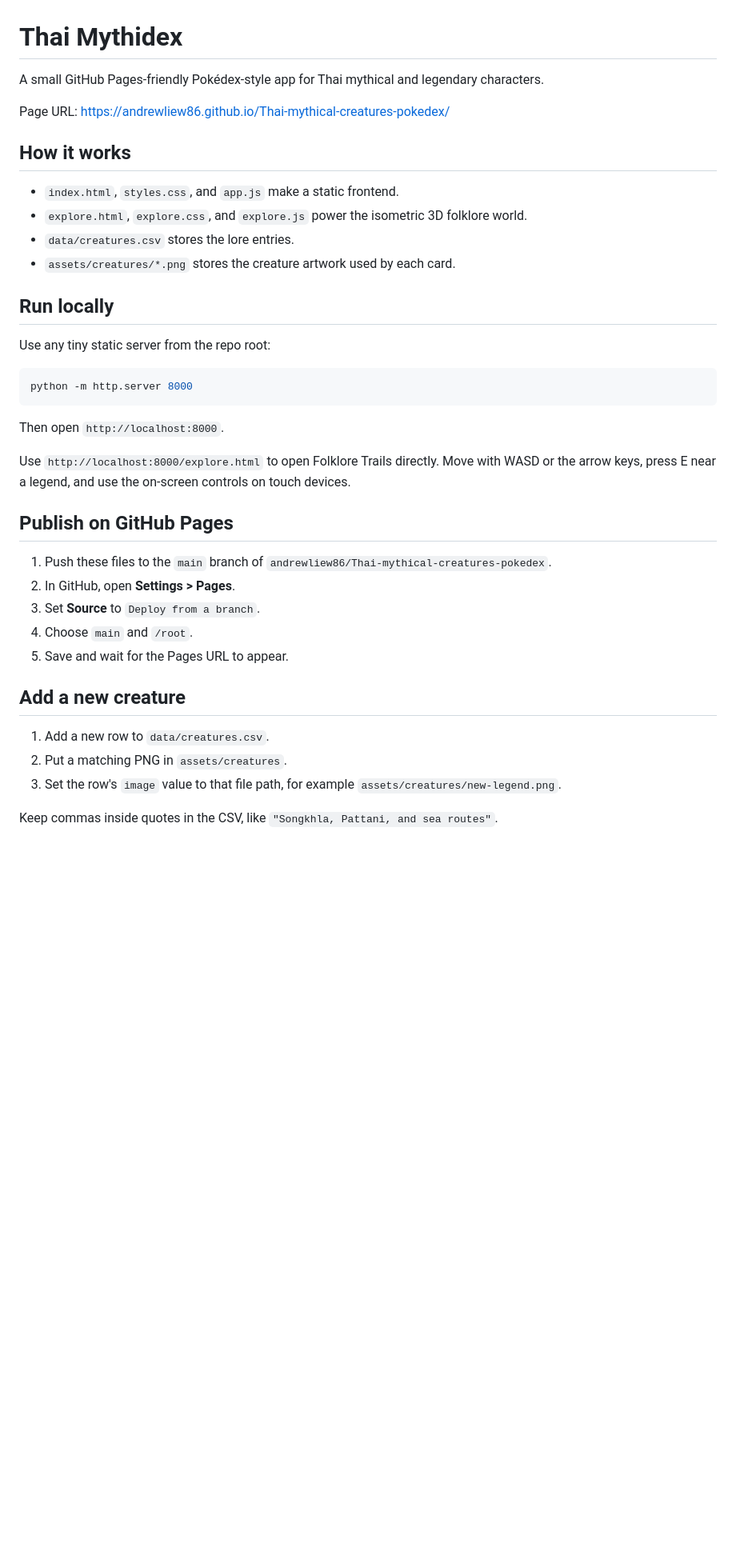
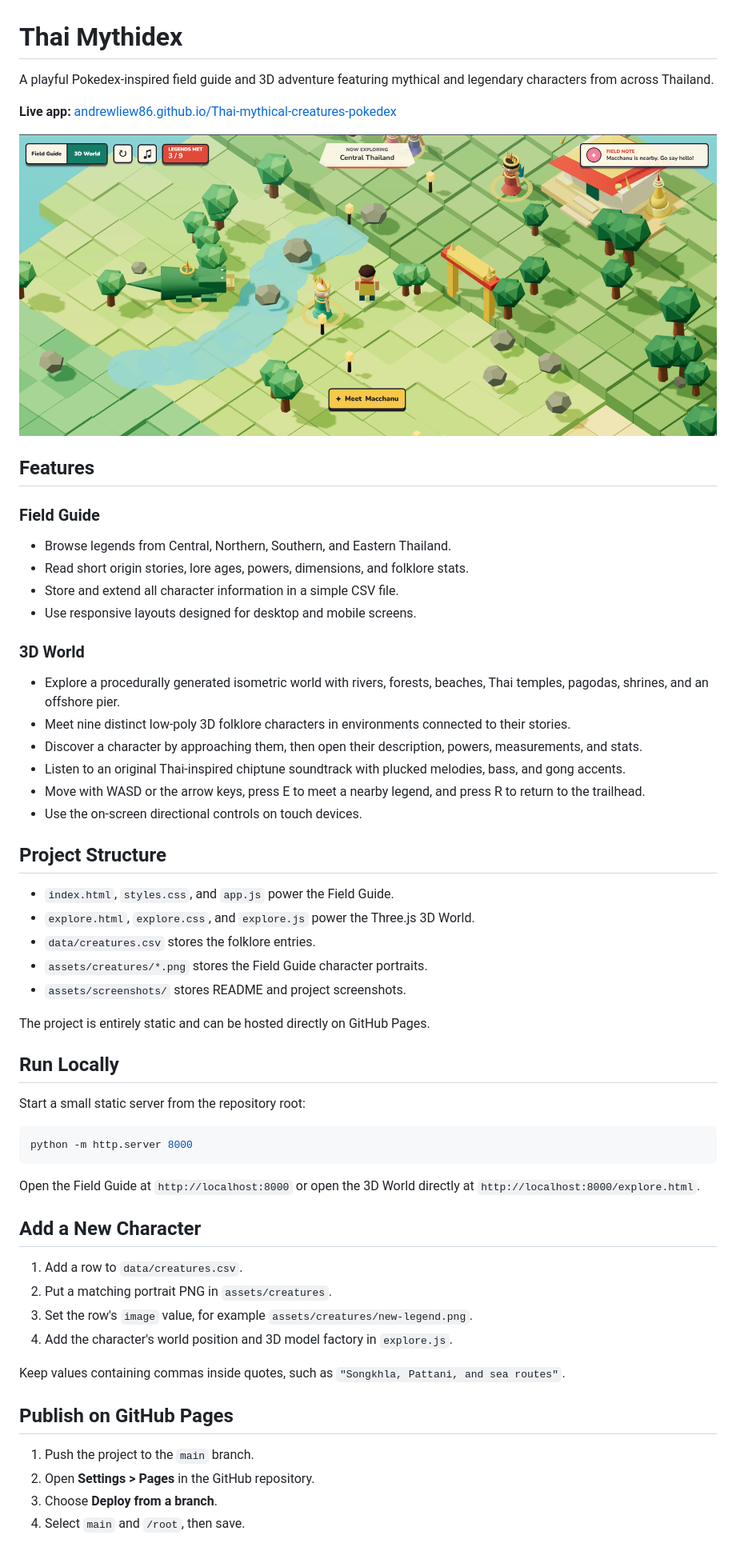
Before and after one commit to andrewliew86/Thai-mythical-creatures-pokedex, a Markdown page: README.md, the part around the change. Shown: that part at 80% size. GitHub-like rendering; pictures changed too: assets/screenshots/thai-mythidex-3d-world.png (added); blank space fills up the shorter version.

Commit message:
Document the 3D folklore world

````diff
--- a/README.md
+++ b/README.md
@@ -1,42 +1,70 @@
 # Thai Mythidex
 
-A small GitHub Pages-friendly Pokédex-style app for Thai mythical and legendary characters.
+A playful Pokedex-inspired field guide and 3D adventure featuring mythical and
+legendary characters from across Thailand.
 
-Page URL: https://andrewliew86.github.io/Thai-mythical-creatures-pokedex/
+**Live app:** [andrewliew86.github.io/Thai-mythical-creatures-pokedex](https://andrewliew86.github.io/Thai-mythical-creatures-pokedex/)
 
-## How it works
+![Thai Mythidex 3D World with the player exploring Central Thailand](assets/screenshots/thai-mythidex-3d-world.png)
 
-- `index.html`, `styles.css`, and `app.js` make a static frontend.
-- `explore.html`, `explore.css`, and `explore.js` power the isometric 3D folklore world.
-- `data/creatures.csv` stores the lore entries.
-- `assets/creatures/*.png` stores the creature artwork used by each card.
+## Features
 
-## Run locally
+### Field Guide
 
-Use any tiny static server from the repo root:
+- Browse legends from Central, Northern, Southern, and Eastern Thailand.
+- Read short origin stories, lore ages, powers, dimensions, and folklore stats.
+- Store and extend all character information in a simple CSV file.
+- Use responsive layouts designed for desktop and mobile screens.
+
+### 3D World
+
+- Explore a procedurally generated isometric world with rivers, forests, beaches,
+  Thai temples, pagodas, shrines, and an offshore pier.
+- Meet nine distinct low-poly 3D folklore characters in environments connected to
+  their stories.
+- Discover a character by approaching them, then open their description, powers,
+  measurements, and stats.
+- Listen to an original Thai-inspired chiptune soundtrack with plucked melodies,
+  bass, and gong accents.
+- Move with WASD or the arrow keys, press E to meet a nearby legend, and press R
+  to return to the trailhead.
+- Use the on-screen directional controls on touch devices.
+
+## Project Structure
+
+- `index.html`, `styles.css`, and `app.js` power the Field Guide.
+- `explore.html`, `explore.css`, and `explore.js` power the Three.js 3D World.
+- `data/creatures.csv` stores the folklore entries.
+- `assets/creatures/*.png` stores the Field Guide character portraits.
+- `assets/screenshots/` stores README and project screenshots.
+
+The project is entirely static and can be hosted directly on GitHub Pages.
+
+## Run Locally
+
+Start a small static server from the repository root:
 
 ```bash
 python -m http.server 8000
 ```
 
-Then open `http://localhost:8000`.
+Open the Field Guide at `http://localhost:8000` or open the 3D World directly at
+`http://localhost:8000/explore.html`.
 
-Use `http://localhost:8000/explore.html` to open Folklore Trails directly. Move with
-WASD or the arrow keys, press E near a legend, and use the on-screen controls on
-touch devices.
+## Add a New Character
+
+1. Add a row to `data/creatures.csv`.
+2. Put a matching portrait PNG in `assets/creatures`.
+3. Set the row's `image` value, for example
+   `assets/creatures/new-legend.png`.
+4. Add the character's world position and 3D model factory in `explore.js`.
+
+Keep values containing commas inside quotes, such as
+`"Songkhla, Pattani, and sea routes"`.
 
 ## Publish on GitHub Pages
 
-1. Push these files to the `main` branch of `andrewliew86/Thai-mythical-creatures-pokedex`.
-2. In GitHub, open **Settings > Pages**.
-3. Set **Source** to `Deploy from a branch`.
-4. Choose `main` and `/root`.
-5. Save and wait for the Pages URL to appear.
-
-## Add a new creature
-
-1. Add a new row to `data/creatures.csv`.
-2. Put a matching PNG in `assets/creatures`.
-3. Set the row's `image` value to that file path, for example `assets/creatures/new-legend.png`.
-
-Keep commas inside quotes in the CSV, like `"Songkhla, Pattani, and sea routes"`.
+1. Push the project to the `main` branch.
+2. Open **Settings > Pages** in the GitHub repository.
+3. Choose **Deploy from a branch**.
+4. Select `main` and `/root`, then save.
````
